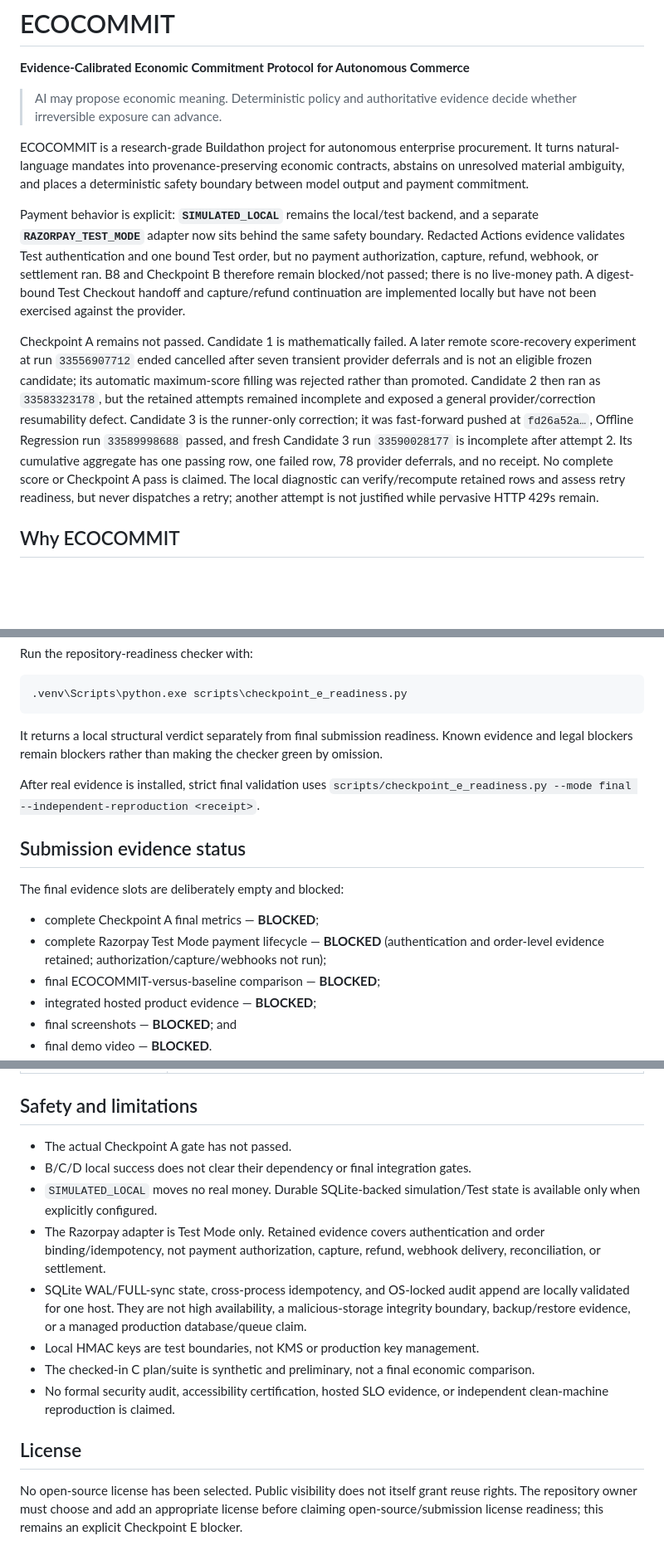
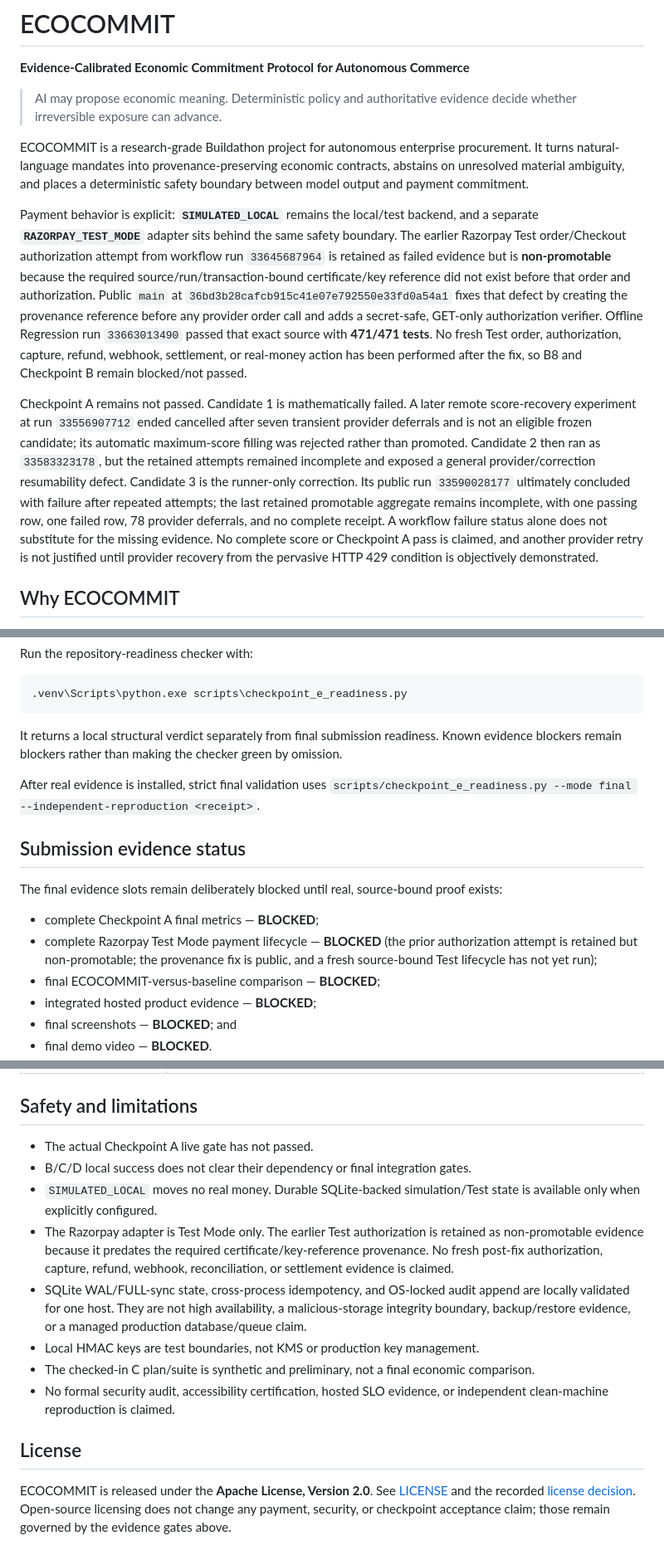
Before and after one commit to sasipriya1221/sasipriya1221-ECOCOMMIT, a Markdown page: README.md, 3 parts joined by grey strips. Shown at 83% size. Drawn GitHub-style; blank space fills up the shorter version.

Commit message:
docs: align release truth with B8 provenance fix

````diff
--- a/README.md
+++ b/README.md
@@ -11,13 +11,18 @@ economic contracts, abstains on unresolved material ambiguity, and places a
 deterministic safety boundary between model output and payment commitment.
 
 Payment behavior is explicit: **`SIMULATED_LOCAL`** remains the local/test
-backend, and a separate **`RAZORPAY_TEST_MODE`** adapter now sits behind the same
-safety boundary. Redacted Actions evidence validates Test authentication and one
-bound Test order, but no payment authorization, capture, refund, webhook, or
-settlement ran. B8 and Checkpoint B therefore remain blocked/not passed; there is
-no live-money path. A digest-bound Test Checkout handoff and capture/refund
-continuation are implemented locally but have not been exercised against the
-provider.
+backend, and a separate **`RAZORPAY_TEST_MODE`** adapter sits behind the same
+safety boundary. The earlier Razorpay Test order/Checkout authorization attempt
+from workflow run `33645687964` is retained as failed evidence but is
+**non-promotable** because the required source/run/transaction-bound
+certificate/key reference did not exist before that order and authorization.
+Public `main` at `36bd3b28cafcb915c41e07e792550e33fd0a54a1` fixes that defect by
+creating the provenance reference before any provider order call and adds a
+secret-safe, GET-only authorization verifier. Offline Regression run
+`33663013490` passed that exact source with **471/471 tests**. No fresh Test
+order, authorization, capture, refund, webhook, settlement, or real-money action
+has been performed after the fix, so B8 and Checkpoint B remain blocked/not
+passed.
 
 Checkpoint A remains not passed. Candidate 1 is mathematically failed. A later
 remote score-recovery experiment at run `33556907712` ended cancelled after
@@ -25,13 +30,13 @@ seven transient provider deferrals and is not an eligible frozen candidate; its
 automatic maximum-score filling was rejected rather than promoted. Candidate 2
 then ran as `33583323178`, but the retained attempts remained incomplete and
 exposed a general provider/correction resumability defect. Candidate 3 is the
-runner-only correction; it was fast-forward pushed at `fd26a52a…`, Offline
-Regression run `33589998688` passed, and fresh Candidate 3 run `33590028177` is
-incomplete after attempt 2. Its cumulative aggregate has one passing row, one
-failed row, 78 provider deferrals, and no receipt. No complete score or
-Checkpoint A pass is claimed. The local diagnostic can verify/recompute retained
-rows and assess retry readiness, but never dispatches a retry; another attempt is
-not justified while pervasive HTTP 429s remain.
+runner-only correction. Its public run `33590028177` ultimately concluded with
+failure after repeated attempts; the last retained promotable aggregate remains
+incomplete, with one passing row, one failed row, 78 provider deferrals, and no
+complete receipt. A workflow failure status alone does not substitute for the
+missing evidence. No complete score or Checkpoint A pass is claimed, and another
+provider retry is not justified until provider recovery from the pervasive HTTP
+429 condition is objectively demonstrated.
 
 ## Why ECOCOMMIT
 
@@ -179,19 +186,21 @@ Run the repository-readiness checker with:
 ```
 
 It returns a local structural verdict separately from final submission readiness.
-Known evidence and legal blockers remain blockers rather than making the checker
-green by omission.
+Known evidence blockers remain blockers rather than making the checker green by
+omission.
 
 After real evidence is installed, strict final validation uses
 `scripts/checkpoint_e_readiness.py --mode final --independent-reproduction <receipt>`.
 
 ## Submission evidence status
 
-The final evidence slots are deliberately empty and blocked:
+The final evidence slots remain deliberately blocked until real, source-bound
+proof exists:
 
 - complete Checkpoint A final metrics — **BLOCKED**;
-- complete Razorpay Test Mode payment lifecycle — **BLOCKED** (authentication
-  and order-level evidence retained; authorization/capture/webhooks not run);
+- complete Razorpay Test Mode payment lifecycle — **BLOCKED** (the prior
+  authorization attempt is retained but non-promotable; the provenance fix is
+  public, and a fresh source-bound Test lifecycle has not yet run);
 - final ECOCOMMIT-versus-baseline comparison — **BLOCKED**;
 - integrated hosted product evidence — **BLOCKED**;
 - final screenshots — **BLOCKED**; and
@@ -215,13 +224,14 @@ captures, mocked provider output, or preliminary benchmark numbers.
 
 ## Safety and limitations
 
-- The actual Checkpoint A gate has not passed.
+- The actual Checkpoint A live gate has not passed.
 - B/C/D local success does not clear their dependency or final integration gates.
 - `SIMULATED_LOCAL` moves no real money. Durable SQLite-backed simulation/Test
   state is available only when explicitly configured.
-- The Razorpay adapter is Test Mode only. Retained evidence covers authentication
-  and order binding/idempotency, not payment authorization, capture, refund,
-  webhook delivery, reconciliation, or settlement.
+- The Razorpay adapter is Test Mode only. The earlier Test authorization is
+  retained as non-promotable evidence because it predates the required
+  certificate/key-reference provenance. No fresh post-fix authorization,
+  capture, refund, webhook, reconciliation, or settlement evidence is claimed.
 - SQLite WAL/FULL-sync state, cross-process idempotency, and OS-locked audit
   append are locally validated for one host. They are not high availability,
   a malicious-storage integrity boundary, backup/restore evidence, or a managed
@@ -234,7 +244,7 @@ captures, mocked provider output, or preliminary benchmark numbers.
 
 ## License
 
-No open-source license has been selected. Public visibility does not itself grant
-reuse rights. The repository owner must choose and add an appropriate license
-before claiming open-source/submission license readiness; this remains an explicit
-Checkpoint E blocker.
+ECOCOMMIT is released under the **Apache License, Version 2.0**. See
+[LICENSE](LICENSE) and the recorded [license decision](docs/LICENSE_DECISION.md).
+Open-source licensing does not change any payment, security, or checkpoint
+acceptance claim; those remain governed by the evidence gates above.
````
Also changed, not shown: other parts of README.md (+8 -6 lines).
